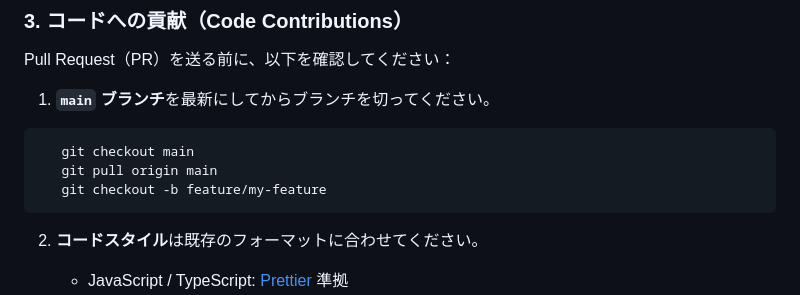
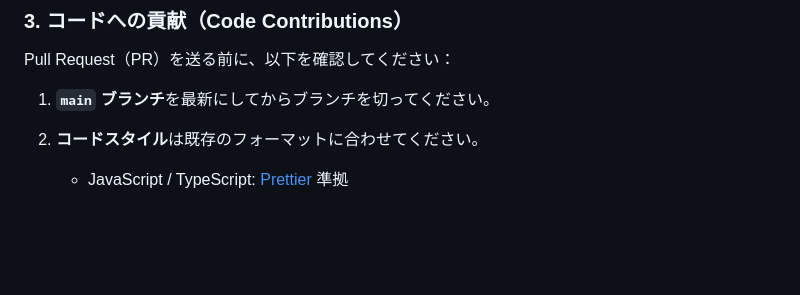
Before and after one commit to aiueodayon/VRCGF, a Markdown page: CONTRIBUTING.md, the part around the change. Rendered like a GitHub page; blank space fills up the shorter version.

````diff
--- a/CONTRIBUTING.md
+++ b/CONTRIBUTING.md
@@ -38,11 +38,7 @@ VRChat_GroupFinder（以下 VRCGF）は、VRChatのグループやイベント
 Pull Request（PR）を送る前に、以下を確認してください：
 
 1. **`main` ブランチ**を最新にしてからブランチを切ってください。
-```bash
-   git checkout main
-   git pull origin main
-   git checkout -b feature/my-feature
-```
+
 
 2. **コードスタイル**は既存のフォーマットに合わせてください。
 
````
